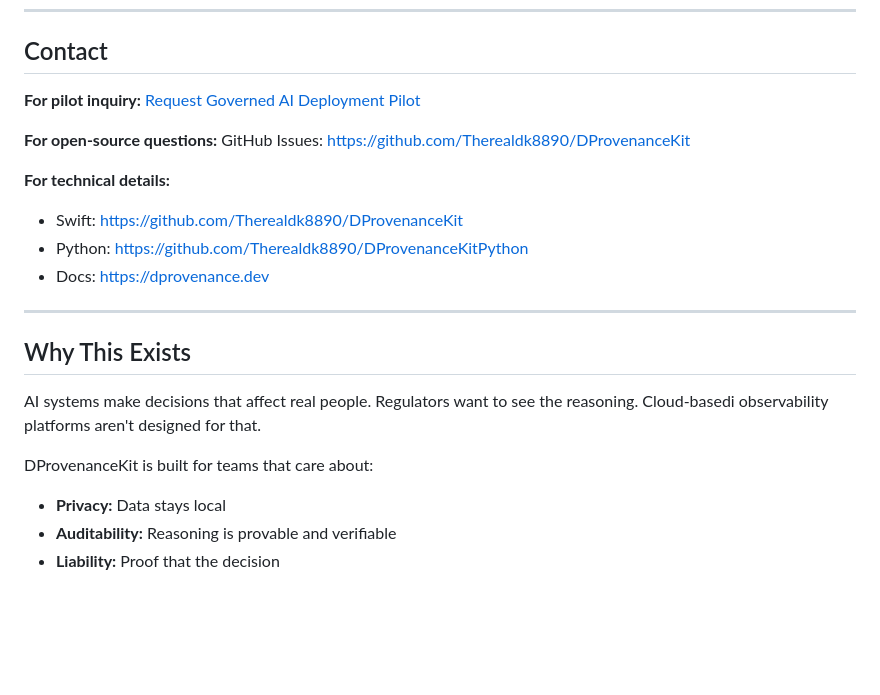
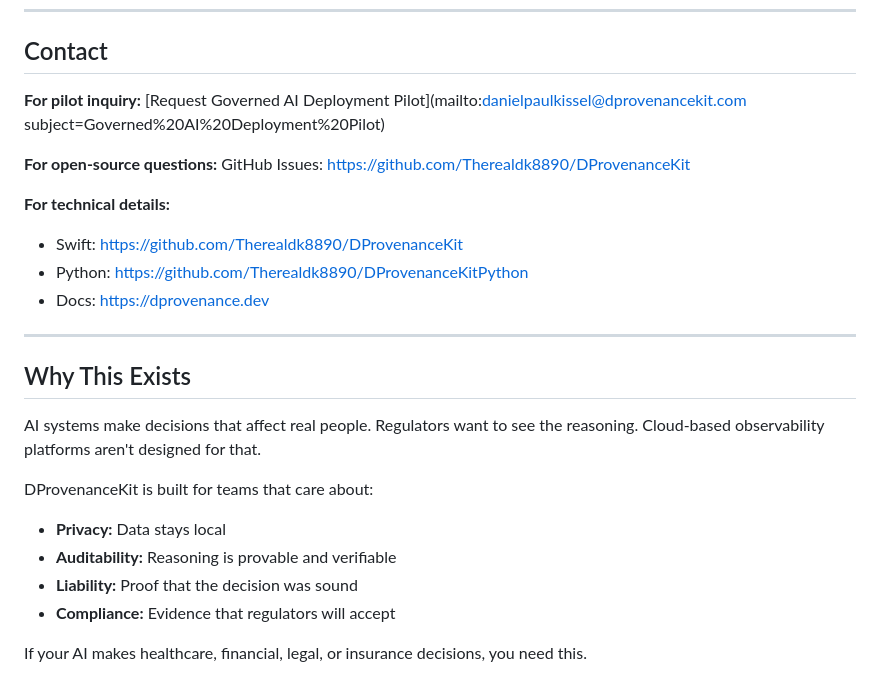
Before and after one commit to Therealdk8890/DProvenanceKit, a Markdown page: README.md, the part around the change. Drawn GitHub-style; blank space fills up the shorter version.

Commit message:
Fix email address and enhance liability explanation
Corrected email address and improved clarity in the liability section.

```diff
--- a/README.md
+++ b/README.md
@@ -272,7 +272,8 @@ Apache 2.0. Free for commercial use.
 ## Contact
 
 **For pilot inquiry:**
-[Request Governed AI Deployment Pilot](mailto:danielpaulkissel@dprovenanckit.com?subject=Governed%20AI%20Deployment%20Pilot)
+[Request Governed AI Deployment Pilot](mailto:danielpaulkissel@dprovenancekit.com
+subject=Governed%20AI%20Deployment%20Pilot)
 
 **For open-source questions:**
 GitHub Issues: https://github.com/Therealdk8890/DProvenanceKit
@@ -286,9 +287,12 @@ GitHub Issues: https://github.com/Therealdk8890/DProvenanceKit
 
 ## Why This Exists
 
-AI systems make decisions that affect real people. Regulators want to see the reasoning. Cloud-basedi observability platforms aren't designed for that.
+AI systems make decisions that affect real people. Regulators want to see the reasoning. Cloud-based observability platforms aren't designed for that.
 
 DProvenanceKit is built for teams that care about:
 - **Privacy:** Data stays local
 - **Auditability:** Reasoning is provable and verifiable
-- **Liability:** Proof that the decision
+- **Liability:** Proof that the decision was sound
+- **Compliance:** Evidence that regulators will accept
+
+If your AI makes healthcare, financial, legal, or insurance decisions, you need this.
```
